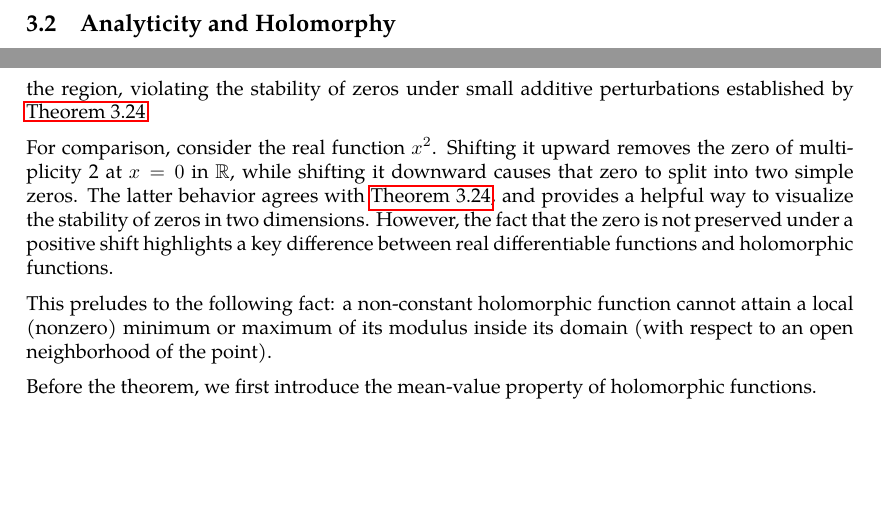
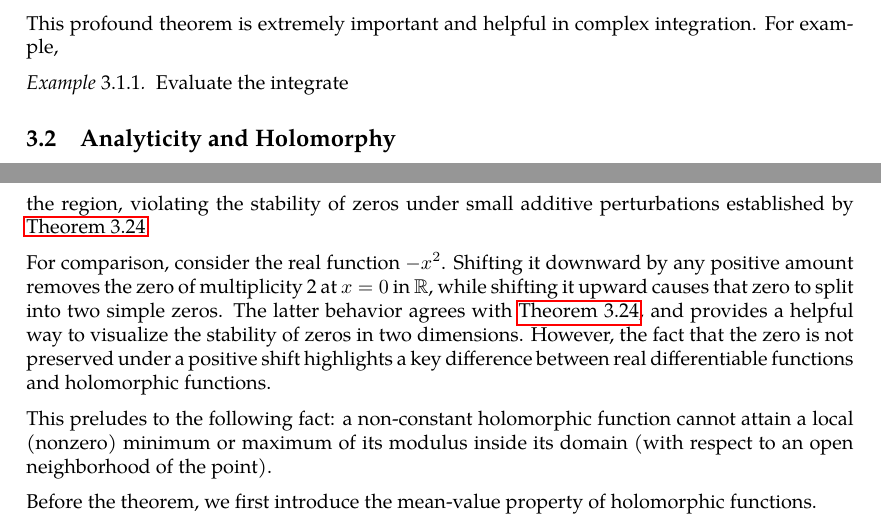
Before and after one commit to slipperking/complex-analysis-latex, a LaTeX document (main.tex): two parts of pages 38 and 55 of 66, joined at a grey line, cut at the place of the change, the shorter picture padded with empty space. Compiled offline with pdfLaTeX.

Commit message:
overleaf_to_git (Thu Jun 19 23:52:19 2025 -0700): update main.tex from r13497 to r13504

```diff
--- a/main.tex
+++ b/main.tex
@@ -1012,6 +1012,10 @@ When Cauchy famously published \autoref{thm:cauchyintegralformula} and \autoref{
 \begin{remark}
     In the proof of \autoref{thm:pompeiu}, we used Lipschitz continuity for a smooth function, which was a stronger condition than necessary. The true necessity of smoothness was to be able to apply Green's Theorem (\autoref{thm:complexgreen}).
 \end{remark}
+This profound theorem is extremely important and helpful in complex integration. For example,
+\begin{example}
+    Evaluate the integrate
+\end{example}
 \subsection{Analyticity and Holomorphy}\label{sec:analyticityandholomorphy}
 The Cauchy--Goursat Integral Formula (\autoref{thm:cauchygoursatformula}) can also be generalized into a result that equates complex integration and differentiation:
 \begin{theorem}[Cauchy--Goursat Differentiation Formula]\label{thm:cauchydifferentiationformula}
@@ -1428,7 +1432,7 @@ A useful corollary of \autoref{thm:cauchygoursatformula} is the Maximum Modulus
 
 Suppose a holomorphic function attained a local maximum of its modulus at a zero. Then, by adding a sufficiently small constant (i.e. a downward shift), the zero could disappear from the region, violating the stability of zeros under small additive perturbations established by \autoref{thm:holomorphiczerosstabilityundershifts}.
 
-For comparison, consider the real function \(x^2\). Shifting it upward removes the zero of multiplicity 2 at \(x=0\) in \(\mathbb{R}\), while shifting it downward causes that zero to split into two simple zeros. The latter behavior agrees with \autoref{thm:holomorphiczerosstabilityundershifts}, and provides a helpful way to visualize the stability of zeros in two dimensions. However, the fact that the zero is not preserved under a positive shift highlights a key difference between real differentiable functions and holomorphic functions.
+For comparison, consider the real function \(-x^2\). Shifting it downward by any positive amount removes the zero of multiplicity 2 at \(x=0\) in \(\mathbb{R}\), while shifting it upward causes that zero to split into two simple zeros. The latter behavior agrees with \autoref{thm:holomorphiczerosstabilityundershifts}, and provides a helpful way to visualize the stability of zeros in two dimensions. However, the fact that the zero is not preserved under a positive shift highlights a key difference between real differentiable functions and holomorphic functions.
 
 This preludes to the following fact: a non-constant holomorphic function cannot attain a local (nonzero) minimum or maximum of its modulus inside its domain (with respect to an open neighborhood of the point).
 
```
